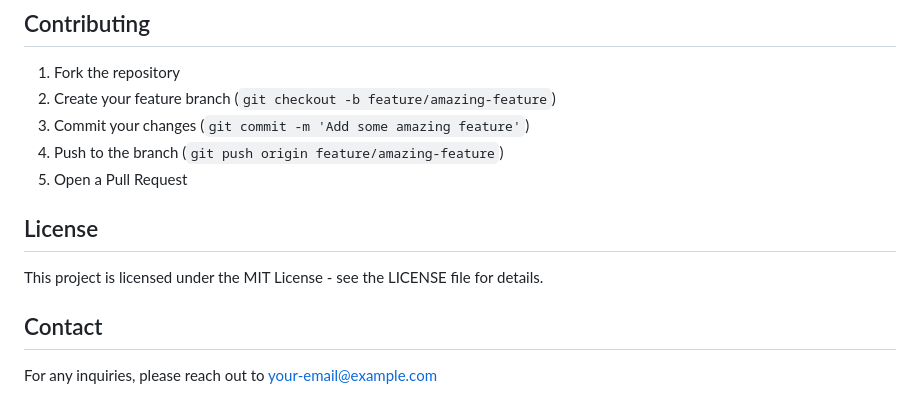
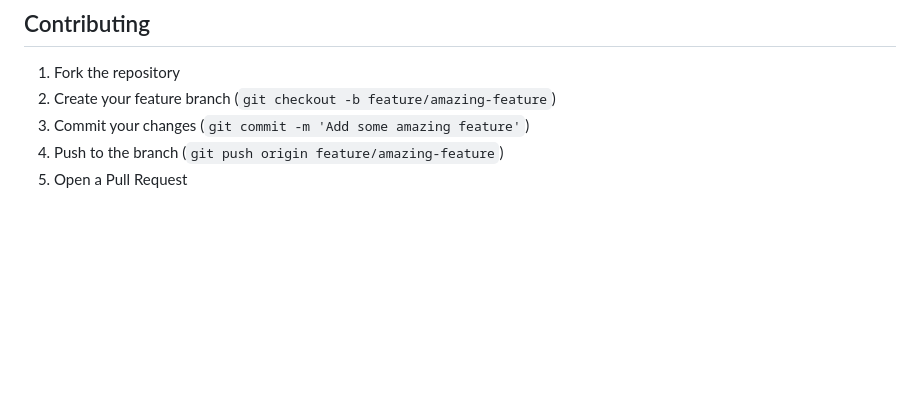
Before and after one commit to FirySnehasis/ChaloKart, a Markdown page: README.md, the part around the change. Rendered like a GitHub page; blank space fills up the shorter version.

```diff
--- a/README.md
+++ b/README.md
@@ -94,11 +94,3 @@ Here is the link to download the apk file for ChaloKart Driver : https://drive.g
 3. Commit your changes (`git commit -m 'Add some amazing feature'`)
 4. Push to the branch (`git push origin feature/amazing-feature`)
 5. Open a Pull Request
-
-## License
-
-This project is licensed under the MIT License - see the LICENSE file for details.
-
-## Contact
-
-For any inquiries, please reach out to [your-email@example.com](mailto:your-email@example.com)
```
